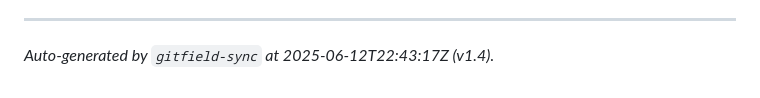
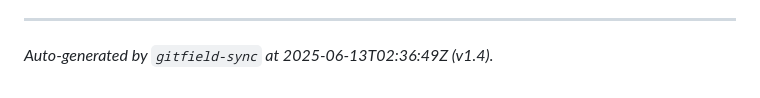
Before and after one commit to mrhavens/intellecton-collapse, a Markdown page: GITFIELD.md, the part around the change. Rendered like a GitHub page.

Commit message:
Generated GITFIELD.md at 2025-06-13T02:36:49Z

```diff
--- a/GITFIELD.md
+++ b/GITFIELD.md
@@ -92,4 +92,4 @@ This multi-repository approach, bolstered by Forgejo’s sovereign hosting and G
 
 ---
 
-_Auto-generated by `gitfield-sync` at 2025-06-12T22:43:17Z (v1.4)._
+_Auto-generated by `gitfield-sync` at 2025-06-13T02:36:49Z (v1.4)._
```
